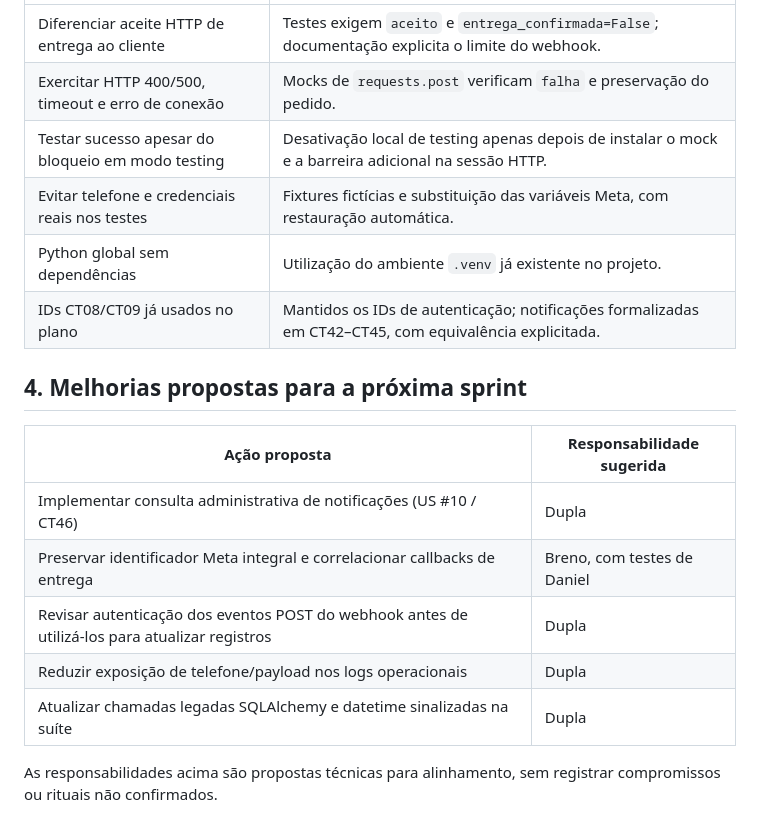
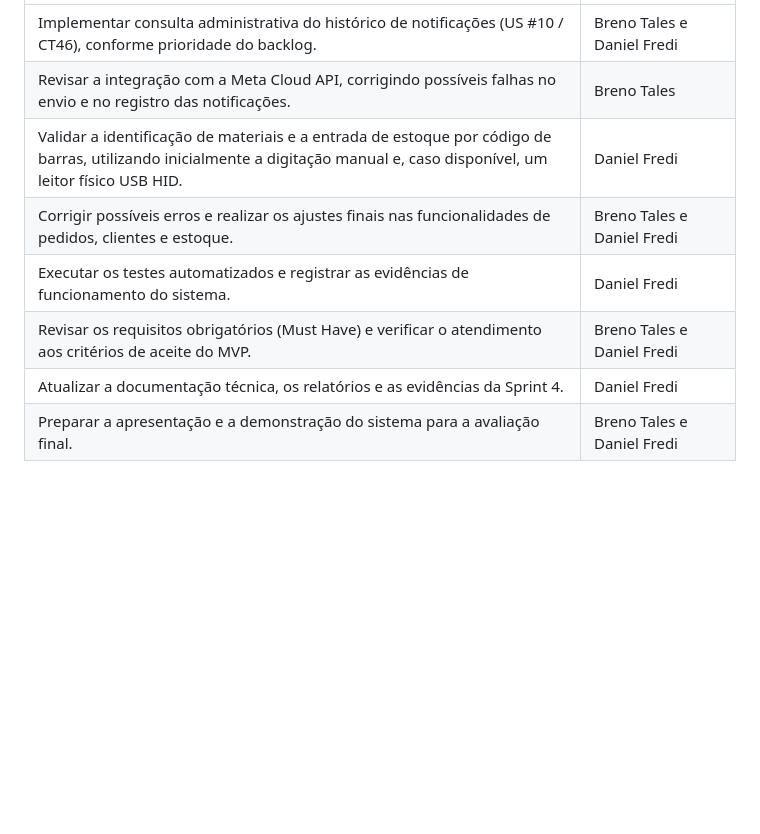
Before and after one commit to brenotales1/sistema-pedidos, a Markdown page: docs/sprints/sprint-3-retrospectiva.md, the part around one of its changes. GitHub-like rendering; blank space fills up the shorter version.

```diff
--- a/docs/sprints/sprint-3-retrospectiva.md
+++ b/docs/sprints/sprint-3-retrospectiva.md
@@ -26,19 +42,9 @@ Este registro reúne conclusões verificáveis da implementação e da execuçã
 |---|---|
-| Diferenciar aceite HTTP de entrega ao cliente | Testes exigem `aceito` e `entrega_confirmada=False`; documentação explicita o limite do webhook. |
-| Exercitar HTTP 400/500, timeout e erro de conexão | Mocks de `requests.post` verificam `falha` e preservação do pedido. |
-| Testar sucesso apesar do bloqueio em modo testing | Desativação local de testing apenas depois de instalar o mock e a barreira adicional na sessão HTTP. |
-| Evitar telefone e credenciais reais nos testes | Fixtures fictícias e substituição das variáveis Meta, com restauração automática. |
-| Python global sem dependências | Utilização do ambiente `.venv` já existente no projeto. |
-| IDs CT08/CT09 já usados no plano | Mantidos os IDs de autenticação; notificações formalizadas em CT42–CT45, com equivalência explicitada. |
-
-## 4. Melhorias propostas para a próxima sprint
-
-| Ação proposta | Responsabilidade sugerida |
-|---|---|
-| Implementar consulta administrativa de notificações (US #10 / CT46) | Dupla |
-| Preservar identificador Meta integral e correlacionar callbacks de entrega | Breno, com testes de Daniel |
-| Revisar autenticação dos eventos POST do webhook antes de utilizá-los para atualizar registros | Dupla |
-| Reduzir exposição de telefone/payload nos logs operacionais | Dupla |
-| Atualizar chamadas legadas SQLAlchemy e datetime sinalizadas na suíte | Dupla |
-
-As responsabilidades acima são propostas técnicas para alinhamento, sem registrar compromissos ou rituais não confirmados.
+| Implementar consulta administrativa do histórico de notificações (US #10 / CT46), conforme prioridade do backlog. | Breno Tales e Daniel Fredi |
+| Revisar a integração com a Meta Cloud API, corrigindo possíveis falhas no envio e no registro das notificações. | Breno Tales|
+| Validar a identificação de materiais e a entrada de estoque por código de barras, utilizando inicialmente a digitação manual e, caso disponível, um leitor físico USB HID. | Daniel Fredi |
+| Corrigir possíveis erros e realizar os ajustes finais nas funcionalidades de pedidos, clientes e estoque. | Breno Tales e Daniel Fredi|
+| Executar os testes automatizados e registrar as evidências de funcionamento do sistema. | Daniel Fredi|
+| Revisar os requisitos obrigatórios (Must Have) e verificar o atendimento aos critérios de aceite do MVP. | Breno Tales e Daniel Fredi |
+| Atualizar a documentação técnica, os relatórios e as evidências da Sprint 4. | Daniel Fredi |
+| Preparar a apresentação e a demonstração do sistema para a avaliação final. | Breno Tales e Daniel Fredi  |
```
Also changed, not shown: other parts of docs/sprints/sprint-3-retrospectiva.md (+31 -15 lines).
